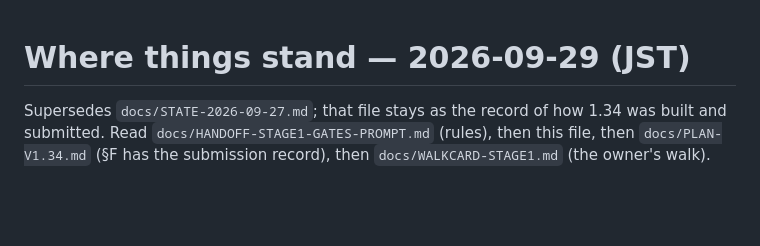
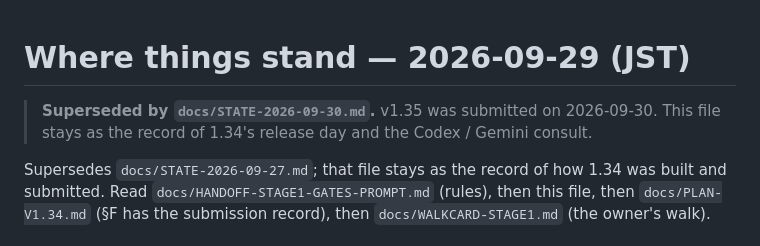
Before and after one commit to JasonYeYuhe/nihongo-ride-app, a Markdown page: docs/STATE-2026-09-29.md, the part around the change. Drawn GitHub-style; blank space fills up the shorter version.

```diff
--- a/docs/STATE-2026-09-29.md
+++ b/docs/STATE-2026-09-29.md
@@ -1,4 +1,7 @@
 # Where things stand — 2026-09-29 (JST)
+
+> **Superseded by `docs/STATE-2026-09-30.md`.** v1.35 was submitted on 2026-09-30. This file stays as
+> the record of 1.34's release day and the Codex / Gemini consult.
 
 Supersedes `docs/STATE-2026-09-27.md`; that file stays as the record of how 1.34 was built and submitted.
 Read `docs/HANDOFF-STAGE1-GATES-PROMPT.md` (rules), then this file, then `docs/PLAN-V1.34.md` (§F has the
```
Also changed, not shown: docs/PLAN-V1.34.md (+16 -0 lines), docs/STATE-2026-09-30.md (added, +76 -0 lines).
